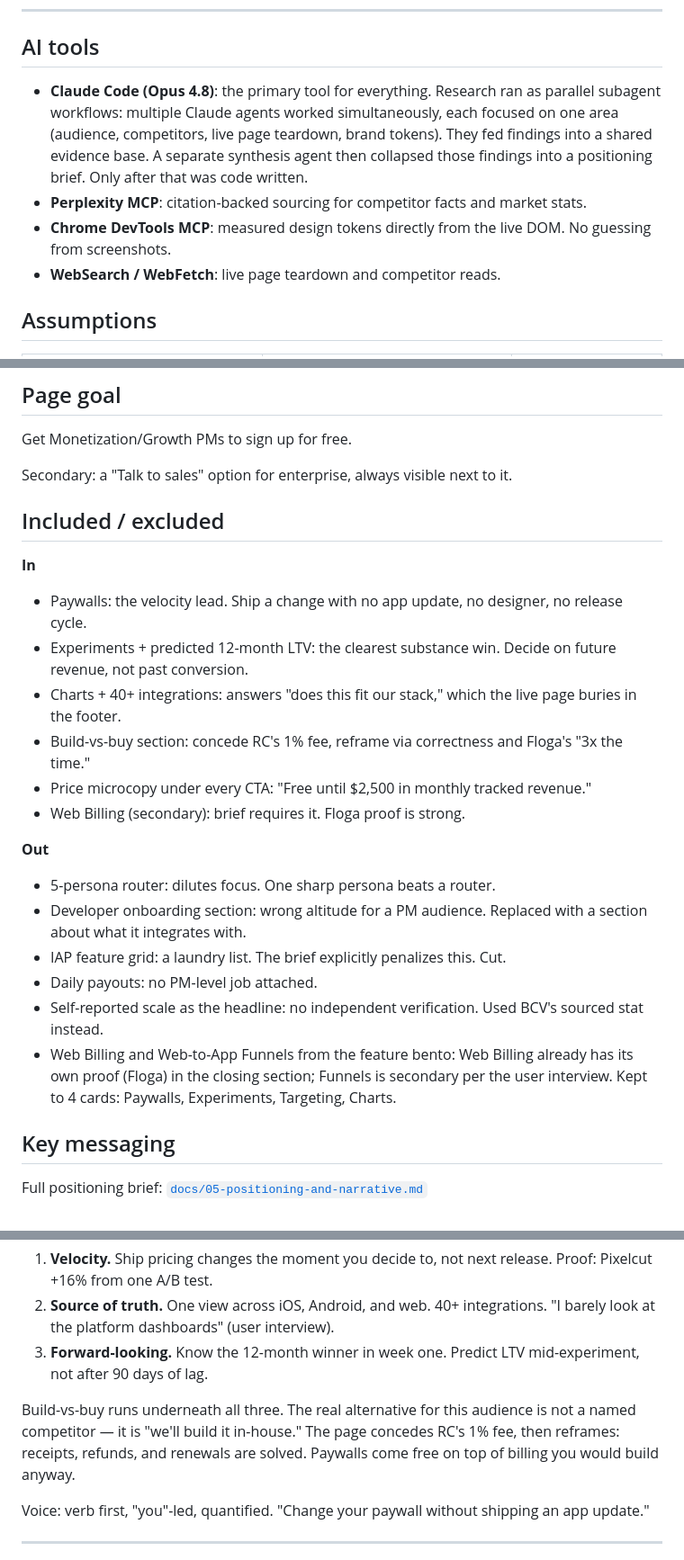
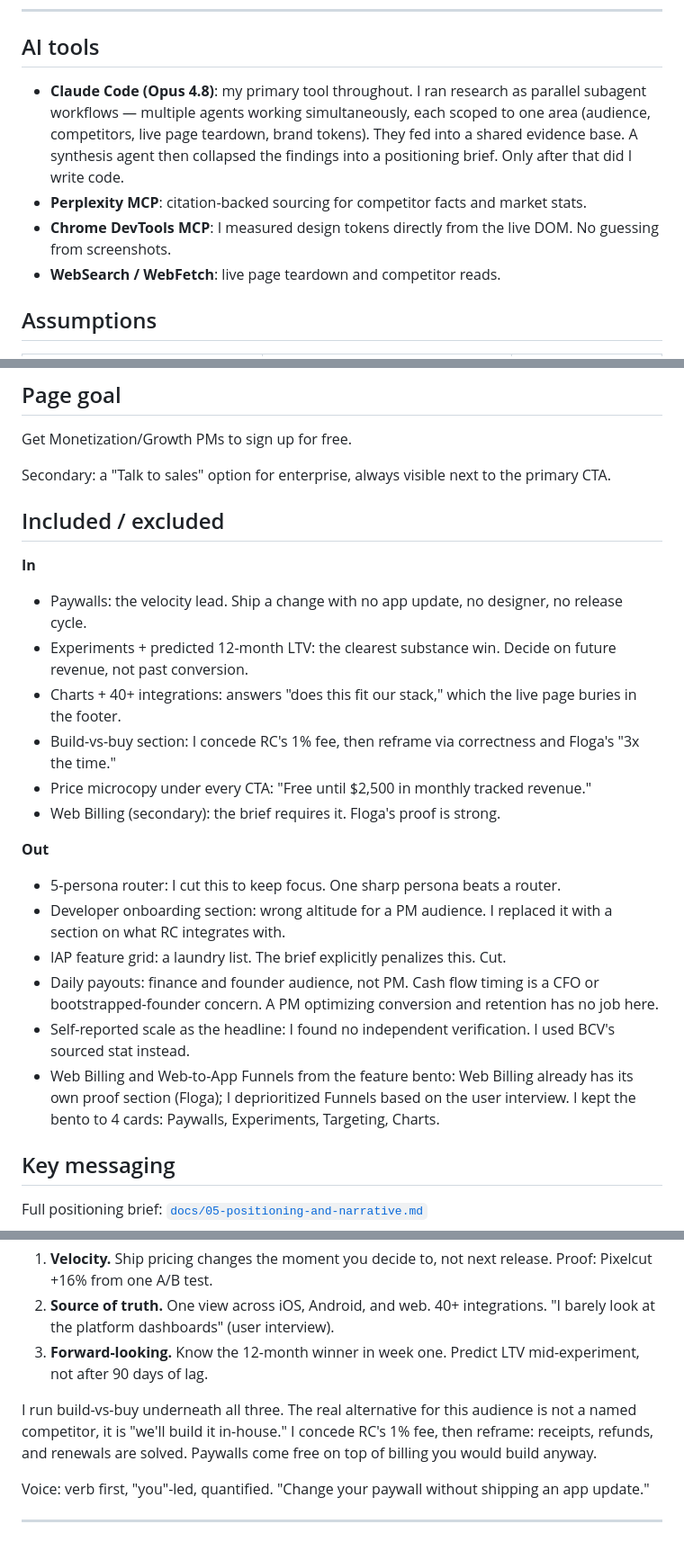
Before and after one commit to tanmayjain-bit/revenuecat, a Markdown page: README.md, 3 parts joined by grey strips. Shown at 90% size. Rendered like a GitHub page.

```diff
--- a/README.md
+++ b/README.md
@@ -8,9 +8,9 @@ I treated this as a positioning problem first. I wrote no code until the messagi
 
 ## AI tools
 
-- **Claude Code (Opus 4.8)**: the primary tool for everything. Research ran as parallel subagent workflows: multiple Claude agents worked simultaneously, each focused on one area (audience, competitors, live page teardown, brand tokens). They fed findings into a shared evidence base. A separate synthesis agent then collapsed those findings into a positioning brief. Only after that was code written.
+- **Claude Code (Opus 4.8)**: my primary tool throughout. I ran research as parallel subagent workflows — multiple agents working simultaneously, each scoped to one area (audience, competitors, live page teardown, brand tokens). They fed into a shared evidence base. A synthesis agent then collapsed the findings into a positioning brief. Only after that did I write code.
 - **Perplexity MCP**: citation-backed sourcing for competitor facts and market stats.
-- **Chrome DevTools MCP**: measured design tokens directly from the live DOM. No guessing from screenshots.
+- **Chrome DevTools MCP**: I measured design tokens directly from the live DOM. No guessing from screenshots.
 - **WebSearch / WebFetch**: live page teardown and competitor reads.
 
 ## Assumptions
@@ -58,7 +58,7 @@ The section order follows the buyer's mental journey. Velocity hits first becaus
 
 Get Monetization/Growth PMs to sign up for free.
 
-Secondary: a "Talk to sales" option for enterprise, always visible next to it.
+Secondary: a "Talk to sales" option for enterprise, always visible next to the primary CTA.
 
 ## Included / excluded
 
@@ -66,17 +66,17 @@ Secondary: a "Talk to sales" option for enterprise, always visible next to it.
 - Paywalls: the velocity lead. Ship a change with no app update, no designer, no release cycle.
 - Experiments + predicted 12-month LTV: the clearest substance win. Decide on future revenue, not past conversion.
 - Charts + 40+ integrations: answers "does this fit our stack," which the live page buries in the footer.
-- Build-vs-buy section: concede RC's 1% fee, reframe via correctness and Floga's "3x the time."
+- Build-vs-buy section: I concede RC's 1% fee, then reframe via correctness and Floga's "3x the time."
 - Price microcopy under every CTA: "Free until $2,500 in monthly tracked revenue."
-- Web Billing (secondary): brief requires it. Floga proof is strong.
+- Web Billing (secondary): the brief requires it. Floga's proof is strong.
 
 **Out**
-- 5-persona router: dilutes focus. One sharp persona beats a router.
-- Developer onboarding section: wrong altitude for a PM audience. Replaced with a section about what it integrates with.
+- 5-persona router: I cut this to keep focus. One sharp persona beats a router.
+- Developer onboarding section: wrong altitude for a PM audience. I replaced it with a section on what RC integrates with.
 - IAP feature grid: a laundry list. The brief explicitly penalizes this. Cut.
-- Daily payouts: no PM-level job attached.
-- Self-reported scale as the headline: no independent verification. Used BCV's sourced stat instead.
-- Web Billing and Web-to-App Funnels from the feature bento: Web Billing already has its own proof (Floga) in the closing section; Funnels is secondary per the user interview. Kept to 4 cards: Paywalls, Experiments, Targeting, Charts.
+- Daily payouts: finance and founder audience, not PM. Cash flow timing is a CFO or bootstrapped-founder concern. A PM optimizing conversion and retention has no job here.
+- Self-reported scale as the headline: I found no independent verification. I used BCV's sourced stat instead.
+- Web Billing and Web-to-App Funnels from the feature bento: Web Billing already has its own proof section (Floga); I deprioritized Funnels based on the user interview. I kept the bento to 4 cards: Paywalls, Experiments, Targeting, Charts.
 
 ## Key messaging
 
@@ -90,7 +90,7 @@ Full positioning brief: [`docs/05-positioning-and-narrative.md`](docs/05-positio
 2. **Source of truth.** One view across iOS, Android, and web. 40+ integrations. "I barely look at the platform dashboards" (user interview).
 3. **Forward-looking.** Know the 12-month winner in week one. Predict LTV mid-experiment, not after 90 days of lag.
 
-Build-vs-buy runs underneath all three. The real alternative for this audience is not a named competitor — it is "we'll build it in-house." The page concedes RC's 1% fee, then reframes: receipts, refunds, and renewals are solved. Paywalls come free on top of billing you would build anyway.
+I run build-vs-buy underneath all three. The real alternative for this audience is not a named competitor, it is "we'll build it in-house." I concede RC's 1% fee, then reframe: receipts, refunds, and renewals are solved. Paywalls come free on top of billing you would build anyway.
 
 Voice: verb first, "you"-led, quantified. "Change your paywall without shipping an app update."
 
```
Also changed, not shown: other parts of README.md (+13 -13 lines).
